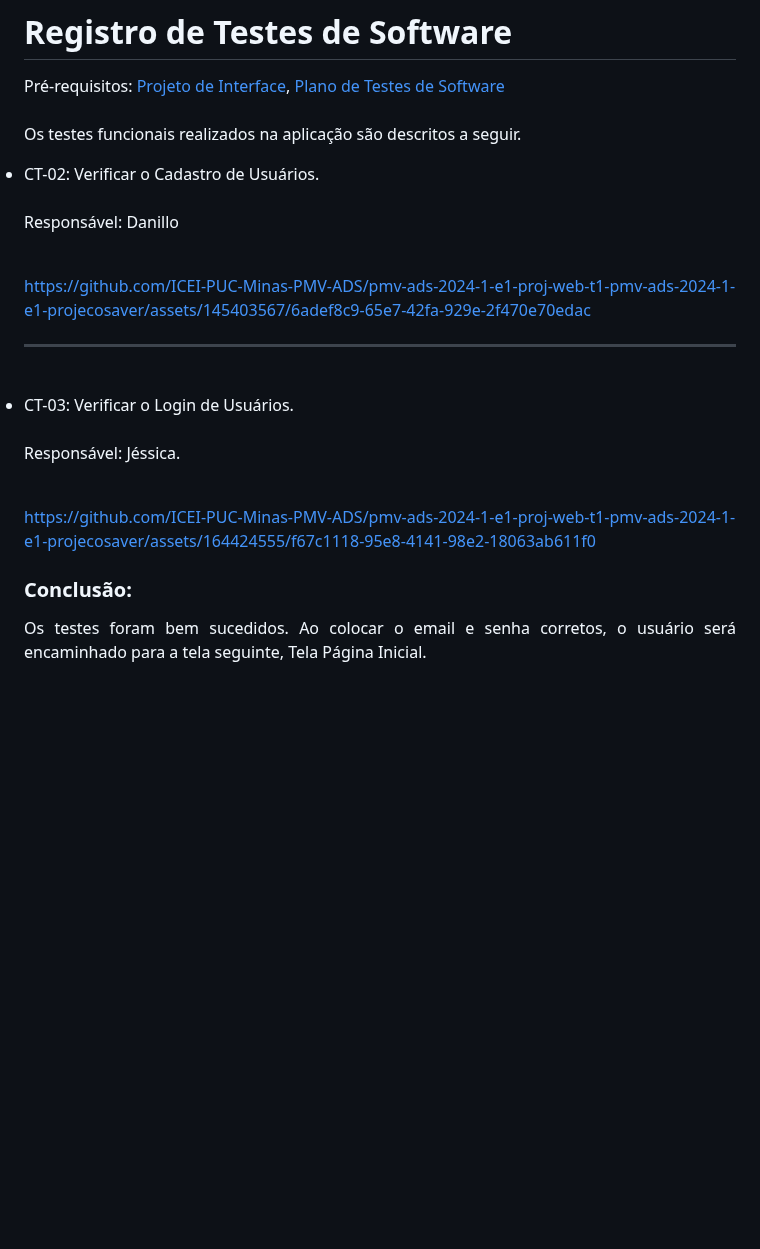
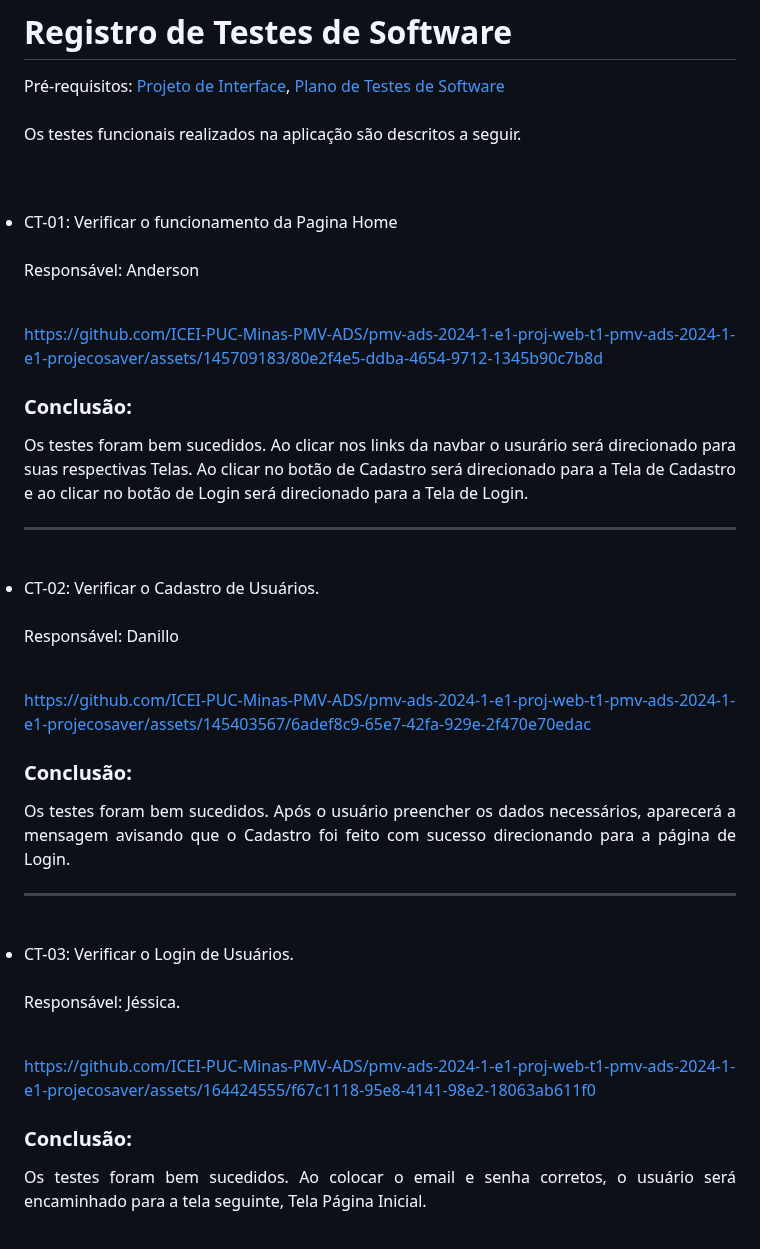
Before and after one commit to ICEI-PUC-Minas-PMV-ADS/pmv-ads-2024-1-e1-proj-web-t1-pmv-ads-2024-1-e1-projecosaver, a Markdown page: documentos/08-Registro de Testes de Software.md, the part around one of its changes. GitHub-like rendering; blank space fills up the shorter version.

```diff
--- a/documentos/08-Registro de Testes de Software.md
+++ b/documentos/08-Registro de Testes de Software.md
@@ -5,26 +5,62 @@
 <br><br>
 Os testes funcionais realizados na aplicação são descritos a seguir.
 </div>
+
+<br>
+<br>
+
+<li>
+CT-01: Verificar o funcionamento da Pagina Home
+<br>
+<br>
+Responsável: Anderson
+<br>
+<br>
+
+https://github.com/ICEI-PUC-Minas-PMV-ADS/pmv-ads-2024-1-e1-proj-web-t1-pmv-ads-2024-1-e1-projecosaver/assets/145709183/80e2f4e5-ddba-4654-9712-1345b90c7b8d
+
+### Conclusão:
+
+<div align="justify">
+Os testes foram bem sucedidos. Ao clicar nos links da navbar o usurário será direcionado para suas respectivas Telas. Ao clicar no botão de Cadastro será direcionado para a Tela de Cadastro e ao clicar no botão de Login será direcionado para a Tela de Login.
+</div>
+</li>
+
+<hr>
+<br>
+
 <li>
 CT-02: Verificar o Cadastro de Usuários.
- <br><br>
-  Responsável: Danillo
-  <br><br>
+<br>
+<br>
+Responsável: Danillo
+<br>
+<br>
 
 https://github.com/ICEI-PUC-Minas-PMV-ADS/pmv-ads-2024-1-e1-proj-web-t1-pmv-ads-2024-1-e1-projecosaver/assets/145403567/6adef8c9-65e7-42fa-929e-2f470e70edac
 
+### Conclusão:
+
+<div align="justify">
+Os testes foram bem sucedidos. Após o usuário preencher os dados necessários, aparecerá a mensagem avisando que o Cadastro foi feito com sucesso direcionando para a página de Login.
+</div>
 </li>
-  <hr>
-   <br>
-   <li>
+
+<hr>
+<br>
+
+<li>
 CT-03: Verificar o Login de Usuários.
- <br><br>
-  Responsável: Jéssica.
-  <br><br>
+<br>
+<br>
+Responsável: Jéssica.
+<br>
+<br>
 
 https://github.com/ICEI-PUC-Minas-PMV-ADS/pmv-ads-2024-1-e1-proj-web-t1-pmv-ads-2024-1-e1-projecosaver/assets/164424555/f67c1118-95e8-4141-98e2-18063ab611f0
 
- ### Conclusão:
+### Conclusão:
+
 <div align="justify">
 Os testes foram bem sucedidos. Ao colocar o email e senha corretos, o usuário será encaminhado para a tela seguinte, Tela Página Inicial.
 </div>
```
Also changed, not shown: other parts of documentos/08-Registro de Testes de Software.md (+65 -19 lines).
